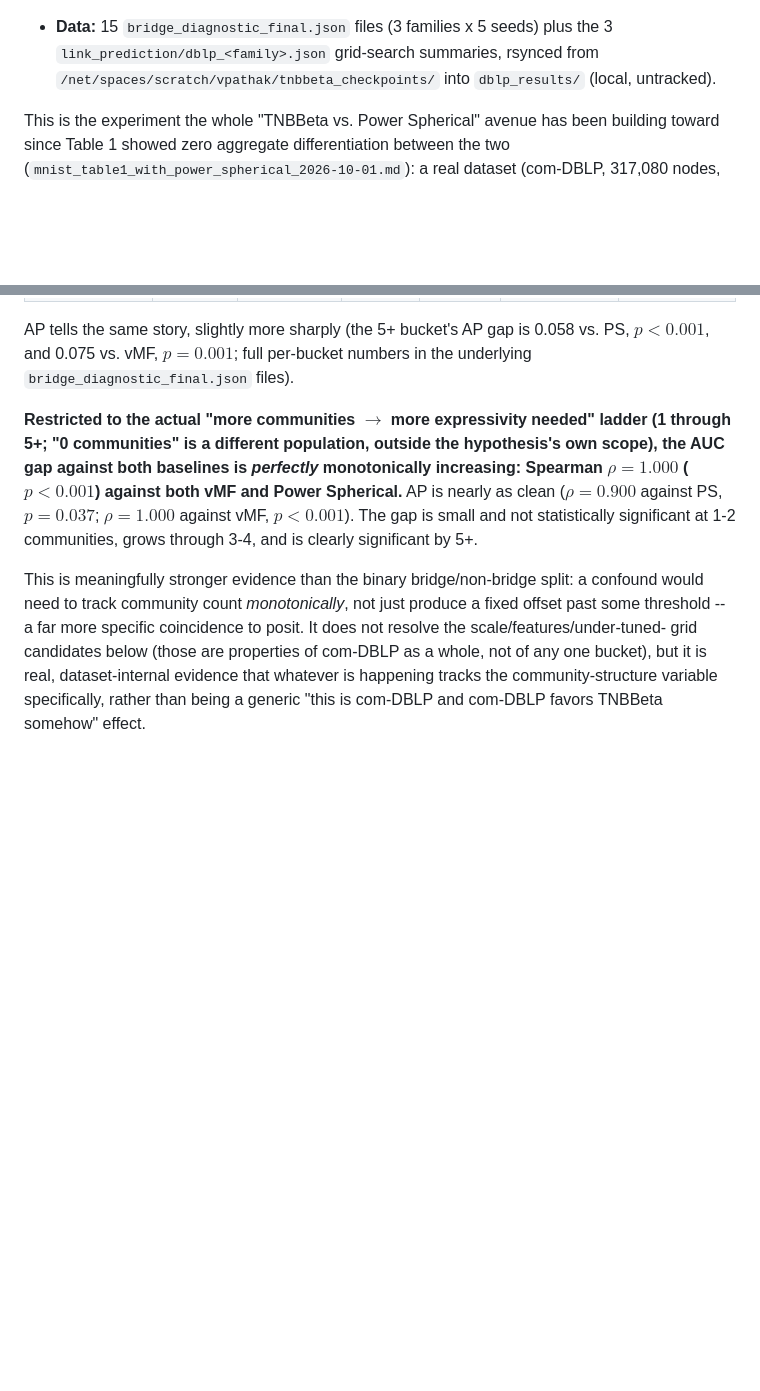
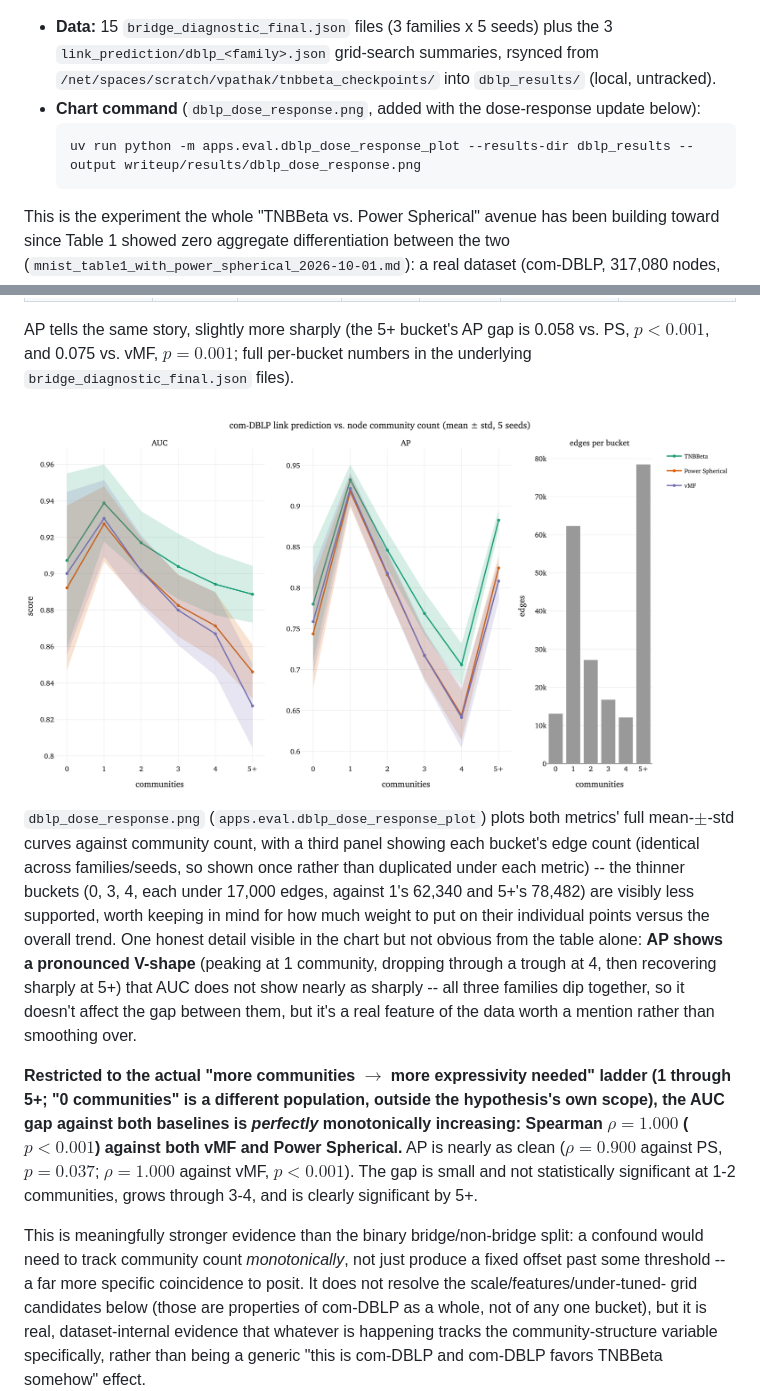
Before and after one commit to Dant86/tnbbeta_vae, a Markdown page: writeup/results/dblp_bridge_diagnostic_2026-10-01.md, 2 parts joined by grey strips. Drawn GitHub-style; pictures changed too: writeup/results/dblp_dose_response.png (added); blank space fills up the shorter version.

````diff
--- a/writeup/results/dblp_bridge_diagnostic_2026-10-01.md
+++ b/writeup/results/dblp_bridge_diagnostic_2026-10-01.md
@@ -19,6 +19,11 @@
   plus the 3 `link_prediction/dblp_<family>.json` grid-search summaries,
   rsynced from `/net/spaces/scratch/vpathak/tnbbeta_checkpoints/` into
   `dblp_results/` (local, untracked).
+- **Chart command** (`dblp_dose_response.png`, added with the dose-response
+  update below):
+  ```
+  uv run python -m apps.eval.dblp_dose_response_plot --results-dir dblp_results --output writeup/results/dblp_dose_response.png
+  ```
 
 This is the experiment the whole "TNBBeta vs. Power Spherical" avenue has
 been building toward since Table 1 showed zero aggregate differentiation
@@ -68,6 +73,21 @@ should grow with community count, not just step once at a threshold.
 AP tells the same story, slightly more sharply (the 5+ bucket's AP gap is
 0.058 vs. PS, $p<0.001$, and 0.075 vs. vMF, $p=0.001$; full per-bucket
 numbers in the underlying `bridge_diagnostic_final.json` files).
+
+![AUC and AP vs. community count, each family's mean with a shaded std band, plus an edge-count-per-bucket panel](dblp_dose_response.png)
+
+`dblp_dose_response.png` (`apps.eval.dblp_dose_response_plot`) plots both
+metrics' full mean-$\pm$-std curves against community count, with a third
+panel showing each bucket's edge count (identical across families/seeds, so
+shown once rather than duplicated under each metric) -- the thinner buckets
+(0, 3, 4, each under 17,000 edges, against 1's 62,340 and 5+'s 78,482) are
+visibly less supported, worth keeping in mind for how much weight to put on
+their individual points versus the overall trend. One honest detail visible
+in the chart but not obvious from the table alone: **AP shows a pronounced
+V-shape** (peaking at 1 community, dropping through a trough at 4, then
+recovering sharply at 5+) that AUC does not show nearly as sharply -- all
+three families dip together, so it doesn't affect the gap between them, but
+it's a real feature of the data worth a mention rather than smoothing over.
 
 **Restricted to the actual "more communities $\to$ more expressivity needed"
 ladder (1 through 5+; "0 communities" is a different population, outside the
````
Also changed, not shown: 2 other files.
